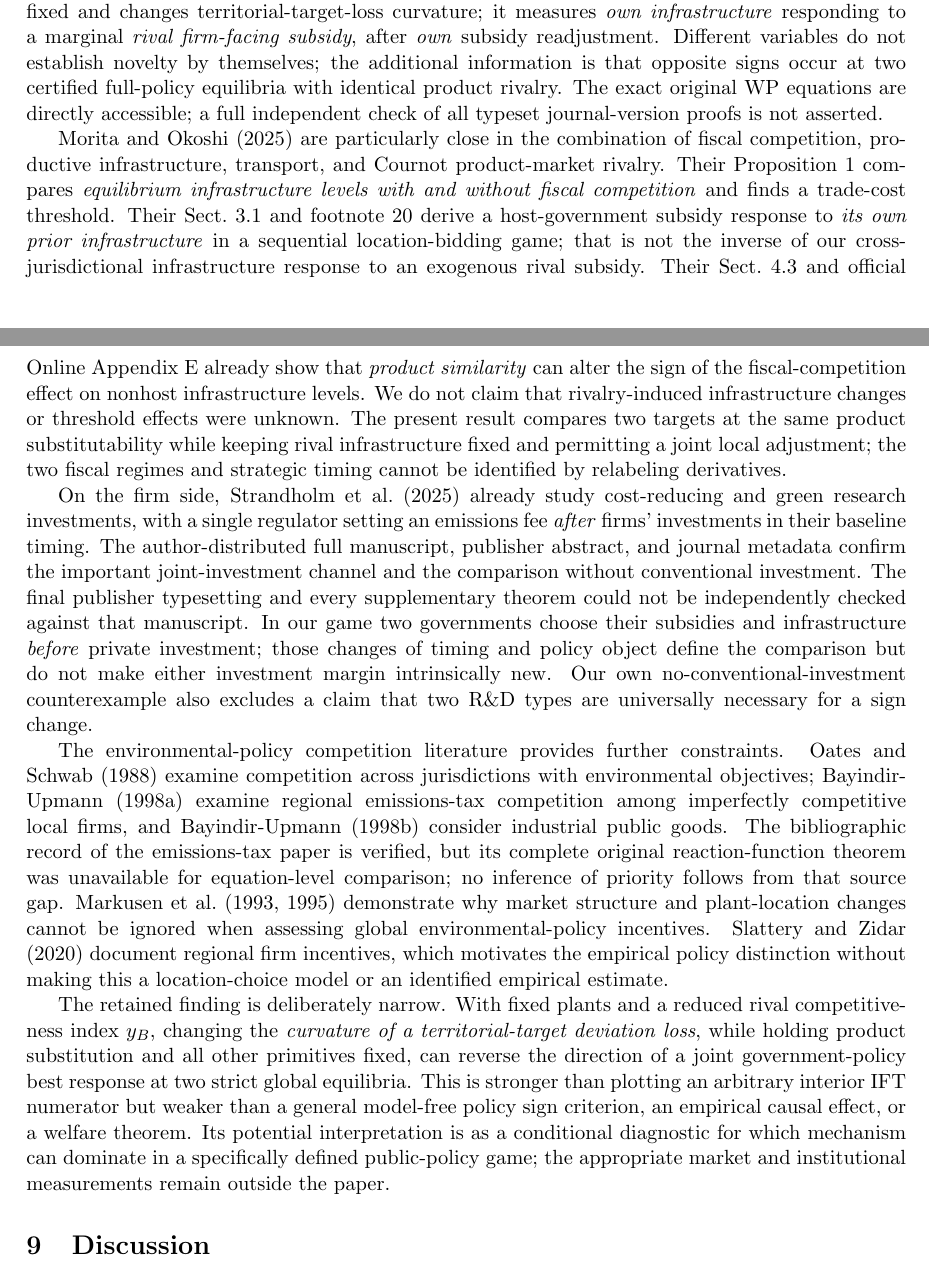
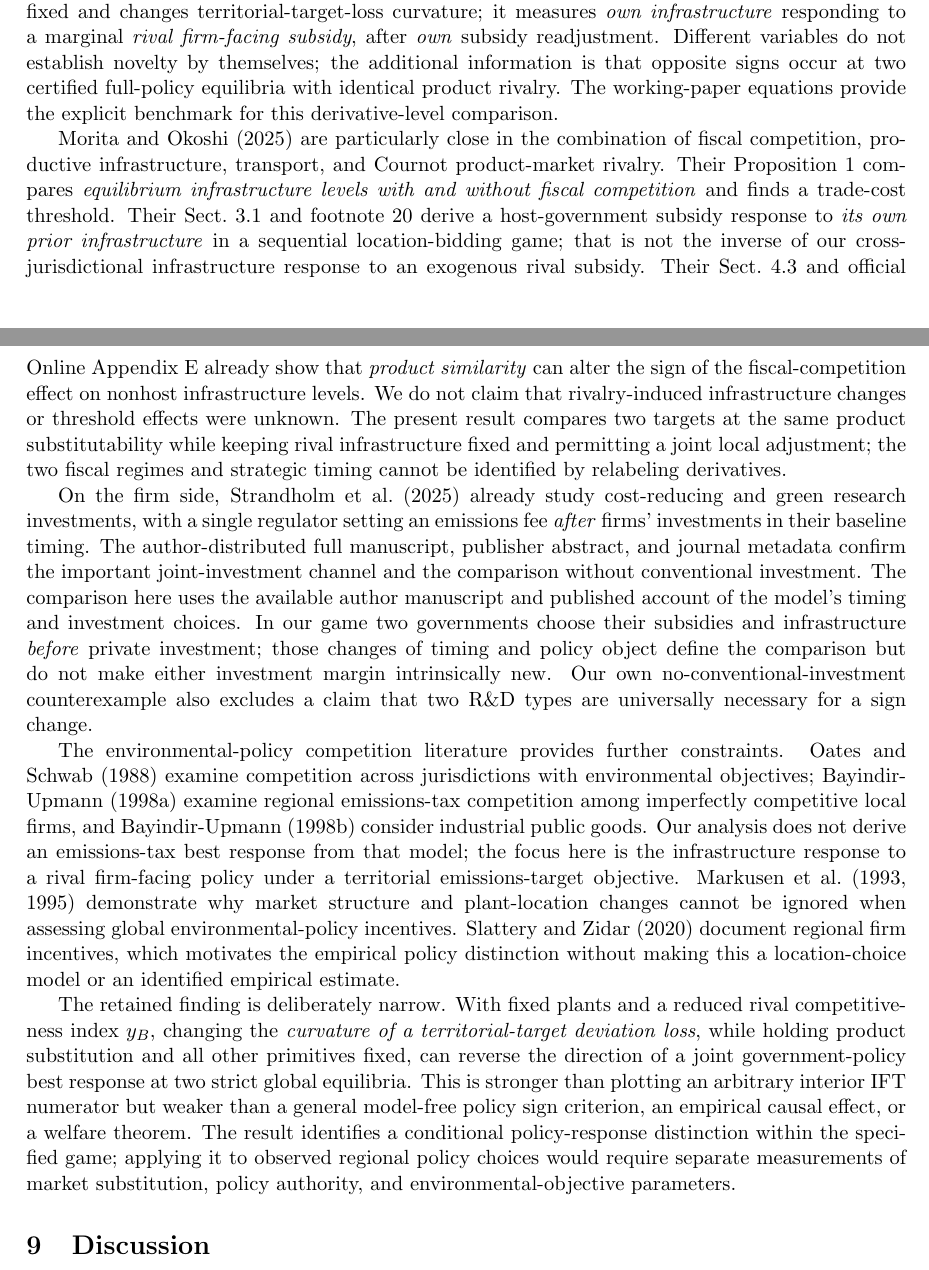
Before and after one commit to ryotamatsuki/strategic-local-green-policy-competition, a LaTeX paper (main.tex, which reads sections/related_literature.tex): two parts of pages 20 and 21 of 30, joined at a grey line, cut so that both start at the same text. Compiled offline with pdfLaTeX.

Commit message:
ITPF editorial cleanup: remove internal audit vocabulary and improve journal-facing exposition

```diff
--- a/sections/related_literature.tex
+++ b/sections/related_literature.tex
@@ -3,12 +3,12 @@
 
 This paper concerns a particular \emph{marginal policy reaction}, not the general discovery that governments adjust fiscal instruments jointly or that policy reactions can switch signs. The closest studies already demonstrate both mechanisms. Other tax-and-public-input competition models also establish that governments' jointly selected policies alter cross-border fiscal incentives \citep{BenassyQuereGobalrajaTrannoy2007}. The relevant comparison is therefore the responding instrument, the rival policy held fixed, the parameter that changes, and whether the sign belongs to an admissible policy equilibrium rather than an unimplemented first-order-condition candidate.
 
-In a mobile-capital setting, \citet{HauptmeierMittermaierRincke2012} allow a local government to set a business tax and productive public input simultaneously. The publicly available ECB working paper (WP 1033, Sect.~2, equation (7)) differentiates both government first-order conditions, just as in our \eqref{eq:br-ift}; WP equations (10)--(11) yield $\partial g_i/\partial t_j=-4/(3bk^2)<0$ for public inputs responding to a rival tax and $\partial t_i/\partial g_j=-(bk^2-4)/(3bk^2)$ for \emph{own tax} responding to rival inputs. The latter changes sign as production curvature passes $bk^2=4$. The accessible typeset journal formulation labels the corresponding general and symmetric reaction expressions (A.1), (7), and (8). Thus a multi-instrument inverse-Hessian reaction, a shared rival tax-base direction, and a curvature-dependent sign change are \emph{prior results}. Our comparison instead holds product substitutability fixed and changes territorial-target-loss curvature; it measures \emph{own infrastructure} responding to a marginal \emph{rival firm-facing subsidy}, after \emph{own} subsidy readjustment. Different variables do not establish novelty by themselves; the additional information is that opposite signs occur at two certified full-policy equilibria with identical product rivalry. The exact original WP equations are directly accessible; a full independent check of all typeset journal-version proofs is not asserted.
+In a mobile-capital setting, \citet{HauptmeierMittermaierRincke2012} allow a local government to set a business tax and productive public input simultaneously. The publicly available ECB working paper (WP 1033, Sect.~2, equation (7)) differentiates both government first-order conditions, just as in our \eqref{eq:br-ift}; WP equations (10)--(11) yield $\partial g_i/\partial t_j=-4/(3bk^2)<0$ for public inputs responding to a rival tax and $\partial t_i/\partial g_j=-(bk^2-4)/(3bk^2)$ for \emph{own tax} responding to rival inputs. The latter changes sign as production curvature passes $bk^2=4$. The accessible typeset journal formulation labels the corresponding general and symmetric reaction expressions (A.1), (7), and (8). Thus a multi-instrument inverse-Hessian reaction, a shared rival tax-base direction, and a curvature-dependent sign change are \emph{prior results}. Our comparison instead holds product substitutability fixed and changes territorial-target-loss curvature; it measures \emph{own infrastructure} responding to a marginal \emph{rival firm-facing subsidy}, after \emph{own} subsidy readjustment. Different variables do not establish novelty by themselves; the additional information is that opposite signs occur at two certified full-policy equilibria with identical product rivalry. The working-paper equations provide the explicit benchmark for this derivative-level comparison.
 
 \citet{MoritaOkoshi2025} are particularly close in the combination of fiscal competition, productive infrastructure, transport, and Cournot product-market rivalry. Their Proposition~1 compares \emph{equilibrium infrastructure levels with and without fiscal competition} and finds a trade-cost threshold. Their Sect.~3.1 and footnote~20 derive a host-government subsidy response to \emph{its own prior infrastructure} in a sequential location-bidding game; that is not the inverse of our cross-jurisdictional infrastructure response to an exogenous rival subsidy. Their Sect.~4.3 and official Online Appendix~E already show that \emph{product similarity} can alter the sign of the fiscal-competition effect on nonhost infrastructure levels. We do not claim that rivalry-induced infrastructure changes or threshold effects were unknown. The present result compares two targets at the same product substitutability while keeping rival infrastructure fixed and permitting a joint local adjustment; the two fiscal regimes and strategic timing cannot be identified by relabeling derivatives.
 
-On the firm side, \citet{StrandholmEspinolaMunoz2025} already study cost-reducing and green research investments, with a single regulator setting an emissions fee \emph{after} firms' investments in their baseline timing. The author-distributed full manuscript, publisher abstract, and journal metadata confirm the important joint-investment channel and the comparison without conventional investment. The final publisher typesetting and every supplementary theorem could not be independently checked against that manuscript. In our game two governments choose their subsidies and infrastructure \emph{before} private investment; those changes of timing and policy object define the comparison but do not make either investment margin intrinsically new. Our own no-conventional-investment counterexample also excludes a claim that two R\&D types are universally necessary for a sign change.
+On the firm side, \citet{StrandholmEspinolaMunoz2025} already study cost-reducing and green research investments, with a single regulator setting an emissions fee \emph{after} firms' investments in their baseline timing. The author-distributed full manuscript, publisher abstract, and journal metadata confirm the important joint-investment channel and the comparison without conventional investment. The comparison here uses the available author manuscript and published account of the model's timing and investment choices. In our game two governments choose their subsidies and infrastructure \emph{before} private investment; those changes of timing and policy object define the comparison but do not make either investment margin intrinsically new. Our own no-conventional-investment counterexample also excludes a claim that two R\&D types are universally necessary for a sign change.
 
-The environmental-policy competition literature provides further constraints. \citet{OatesSchwab1988} examine competition across jurisdictions with environmental objectives; \citet{BayindirUpmann1998Emissions} examine regional emissions-tax competition among imperfectly competitive local firms, and \citet{BayindirUpmann1998PublicGoods} consider industrial public goods. The bibliographic record of the emissions-tax paper is verified, but its complete original reaction-function theorem was unavailable for equation-level comparison; no inference of priority follows from that source gap. \citet{MarkusenMoreyOlewiler1993,MarkusenMoreyOlewiler1995} demonstrate why market structure and plant-location changes cannot be ignored when assessing global environmental-policy incentives. \citet{SlatteryZidar2020} document regional firm incentives, which motivates the empirical policy distinction without making this a location-choice model or an identified empirical estimate.
+The environmental-policy competition literature provides further constraints. \citet{OatesSchwab1988} examine competition across jurisdictions with environmental objectives; \citet{BayindirUpmann1998Emissions} examine regional emissions-tax competition among imperfectly competitive local firms, and \citet{BayindirUpmann1998PublicGoods} consider industrial public goods. Our analysis does not derive an emissions-tax best response from that model; the focus here is the infrastructure response to a rival firm-facing policy under a territorial emissions-target objective. \citet{MarkusenMoreyOlewiler1993,MarkusenMoreyOlewiler1995} demonstrate why market structure and plant-location changes cannot be ignored when assessing global environmental-policy incentives. \citet{SlatteryZidar2020} document regional firm incentives, which motivates the empirical policy distinction without making this a location-choice model or an identified empirical estimate.
 
-The retained finding is deliberately narrow. With fixed plants and a reduced rival competitiveness index $y_B$, changing the \emph{curvature of a territorial-target deviation loss}, while holding product substitution and all other primitives fixed, can reverse the direction of a joint government-policy best response at two strict global equilibria. This is stronger than plotting an arbitrary interior IFT numerator but weaker than a general model-free policy sign criterion, an empirical causal effect, or a welfare theorem. Its potential interpretation is as a conditional diagnostic for which mechanism can dominate in a specifically defined public-policy game; the appropriate market and institutional measurements remain outside the paper.
+The retained finding is deliberately narrow. With fixed plants and a reduced rival competitiveness index $y_B$, changing the \emph{curvature of a territorial-target deviation loss}, while holding product substitution and all other primitives fixed, can reverse the direction of a joint government-policy best response at two strict global equilibria. This is stronger than plotting an arbitrary interior IFT numerator but weaker than a general model-free policy sign criterion, an empirical causal effect, or a welfare theorem. The result identifies a conditional policy-response distinction within the specified game; applying it to observed regional policy choices would require separate measurements of market substitution, policy authority, and environmental-objective parameters.
```
